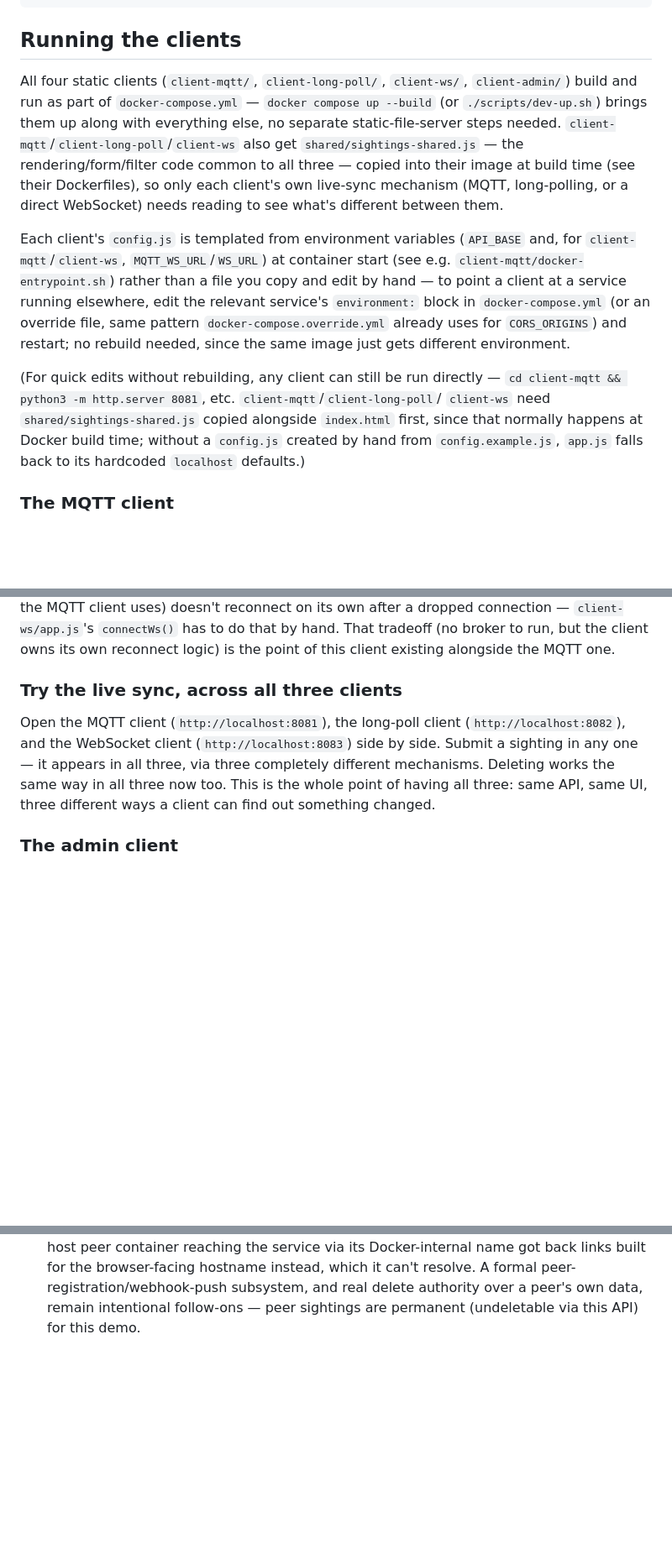
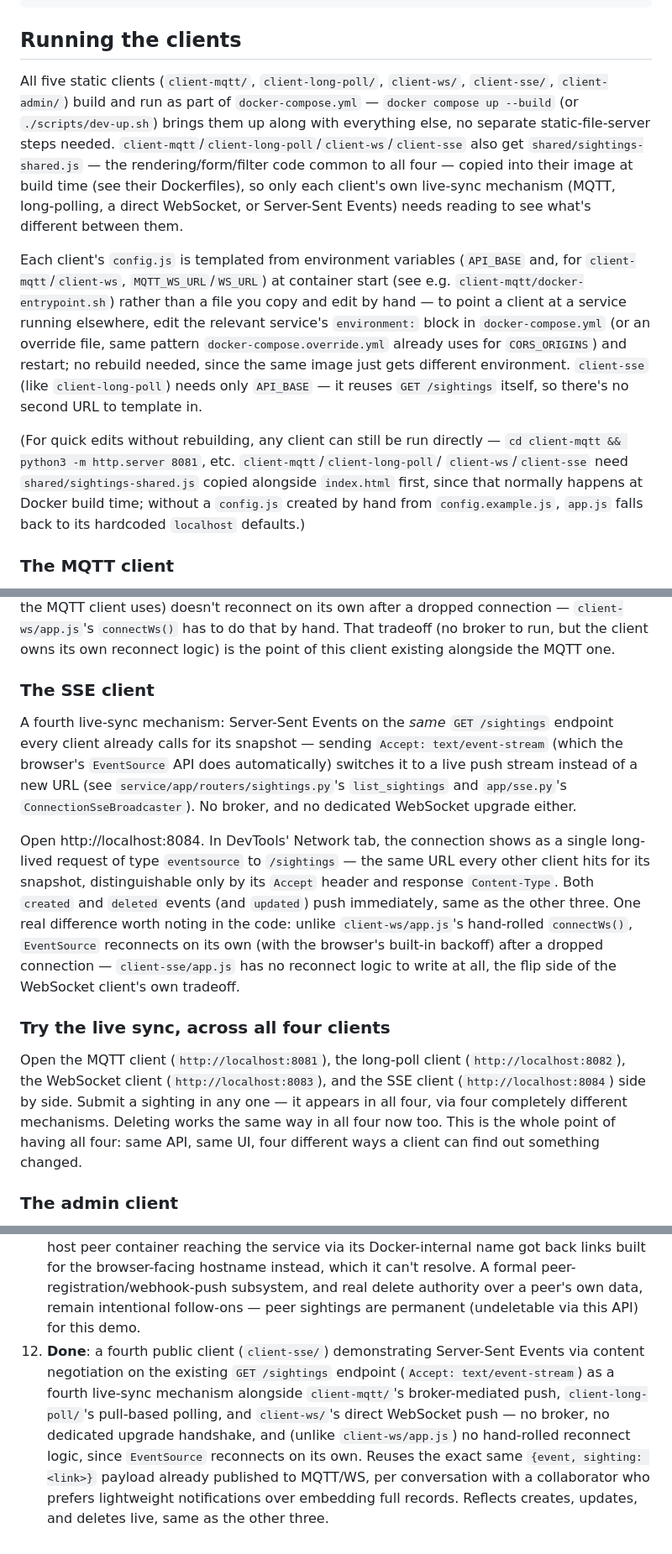
Before and after one commit to NMEA-Cloud/whale-sightings, a Markdown page: README.md, 3 parts joined by grey strips. Shown at 84% size. Rendered like a GitHub page; blank space fills up the shorter version.

Commit message:
Document client-sse in README
Port table, project layout, CORS examples, a new "The SSE client" section, the
across-all-clients live-sync walkthrough, source-aware map pins, and a changelog entry —
all updated from three/four to four/five clients as appropriate.

Co-Authored-By: Claude Sonnet 5 <noreply@anthropic.com>
Claude-Session: https://claude.ai/code/session_01P45NacpsVP1Wif8chVdT2n

```diff
--- a/README.md
+++ b/README.md
@@ -345,14 +347,14 @@ curl https://localhost:8000/sightings/stats
 
 ## Running the clients
 
-All four static clients (`client-mqtt/`, `client-long-poll/`, `client-ws/`, `client-admin/`)
-build and run as part of `docker-compose.yml` — `docker compose up --build` (or
-`./scripts/dev-up.sh`) brings them up along with everything else, no separate
-static-file-server steps needed. `client-mqtt`/`client-long-poll`/`client-ws` also get
-`shared/sightings-shared.js` — the rendering/form/filter code common to all three — copied
-into their image at build time (see their Dockerfiles), so only each client's own live-sync
-mechanism (MQTT, long-polling, or a direct WebSocket) needs reading to see what's different
-between them.
+All five static clients (`client-mqtt/`, `client-long-poll/`, `client-ws/`, `client-sse/`,
+`client-admin/`) build and run as part of `docker-compose.yml` — `docker compose up --build`
+(or `./scripts/dev-up.sh`) brings them up along with everything else, no separate
+static-file-server steps needed. `client-mqtt`/`client-long-poll`/`client-ws`/`client-sse`
+also get `shared/sightings-shared.js` — the rendering/form/filter code common to all four —
+copied into their image at build time (see their Dockerfiles), so only each client's own
+live-sync mechanism (MQTT, long-polling, a direct WebSocket, or Server-Sent Events) needs
+reading to see what's different between them.
 
 Each client's `config.js` is templated from environment variables (`API_BASE` and, for
 `client-mqtt`/`client-ws`, `MQTT_WS_URL`/`WS_URL`) at container start (see e.g.
@@ -360,12 +362,13 @@ Each client's `config.js` is templated from environment variables (`API_BASE` an
 client at a service running elsewhere, edit the relevant service's `environment:` block in
 `docker-compose.yml` (or an override file, same pattern `docker-compose.override.yml` already
 uses for `CORS_ORIGINS`) and restart; no rebuild needed, since the same image just gets
-different environment.
+different environment. `client-sse` (like `client-long-poll`) needs only `API_BASE` — it
+reuses `GET /sightings` itself, so there's no second URL to template in.
 
 (For quick edits without rebuilding, any client can still be run directly —
 `cd client-mqtt && python3 -m http.server 8081`, etc. `client-mqtt`/`client-long-poll`/
-`client-ws` need `shared/sightings-shared.js` copied alongside `index.html` first, since that
-normally happens at Docker build time; without a `config.js` created by hand from
+`client-ws`/`client-sse` need `shared/sightings-shared.js` copied alongside `index.html` first,
+since that normally happens at Docker build time; without a `config.js` created by hand from
 `config.example.js`, `app.js` falls back to its hardcoded `localhost` defaults.)
 
 ### The MQTT client
@@ -421,14 +424,31 @@ library the MQTT client uses) doesn't reconnect on its own after a dropped conne
 but the client owns its own reconnect logic) is the point of this client existing alongside
 the MQTT one.
 
-### Try the live sync, across all three clients
+### The SSE client
+
+A fourth live-sync mechanism: Server-Sent Events on the *same* `GET /sightings` endpoint
+every client already calls for its snapshot — sending `Accept: text/event-stream` (which the
+browser's `EventSource` API does automatically) switches it to a live push stream instead of
+a new URL (see `service/app/routers/sightings.py`'s `list_sightings` and `app/sse.py`'s
+`ConnectionSseBroadcaster`). No broker, and no dedicated WebSocket upgrade either.
+
+Open http://localhost:8084. In DevTools' Network tab, the connection shows as a single
+long-lived request of type `eventsource` to `/sightings` — the same URL every other client
+hits for its snapshot, distinguishable only by its `Accept` header and response
+`Content-Type`. Both `created` and `deleted` events (and `updated`) push immediately, same as
+the other three. One real difference worth noting in the code: unlike `client-ws/app.js`'s
+hand-rolled `connectWs()`, `EventSource` reconnects on its own (with the browser's built-in
+backoff) after a dropped connection — `client-sse/app.js` has no reconnect logic to write at
+all, the flip side of the WebSocket client's own tradeoff.
+
+### Try the live sync, across all four clients
 
 Open the MQTT client (`http://localhost:8081`), the long-poll client
-(`http://localhost:8082`), and the WebSocket client (`http://localhost:8083`) side by side.
-Submit a sighting in any one — it appears in all three, via three completely different
-mechanisms. Deleting works the same way in all three now too. This is the whole point of
-having all three: same API, same UI, three different ways a client can find out something
-changed.
+(`http://localhost:8082`), the WebSocket client (`http://localhost:8083`), and the SSE client
+(`http://localhost:8084`) side by side. Submit a sighting in any one — it appears in all four,
+via four completely different mechanisms. Deleting works the same way in all four now too.
+This is the whole point of having all four: same API, same UI, four different ways a client
+can find out something changed.
 
 ### The admin client
 
@@ -872,3 +892,12 @@ This project is being built in stages:
     peer-registration/webhook-push subsystem, and real delete authority over a peer's own
     data, remain intentional follow-ons — peer sightings are permanent (undeletable via this
     API) for this demo.
+12. **Done**: a fourth public client (`client-sse/`) demonstrating Server-Sent Events via
+    content negotiation on the existing `GET /sightings` endpoint (`Accept:
+    text/event-stream`) as a fourth live-sync mechanism alongside `client-mqtt/`'s
+    broker-mediated push, `client-long-poll/`'s pull-based polling, and `client-ws/`'s direct
+    WebSocket push — no broker, no dedicated upgrade handshake, and (unlike `client-ws/app.js`)
+    no hand-rolled reconnect logic, since `EventSource` reconnects on its own. Reuses the
+    exact same `{event, sighting: <link>}` payload already published to MQTT/WS, per
+    conversation with a collaborator who prefers lightweight notifications over embedding full
+    records. Reflects creates, updates, and deletes live, same as the other three.
```
Also changed, not shown: other parts of README.md (+8 -6 lines).
